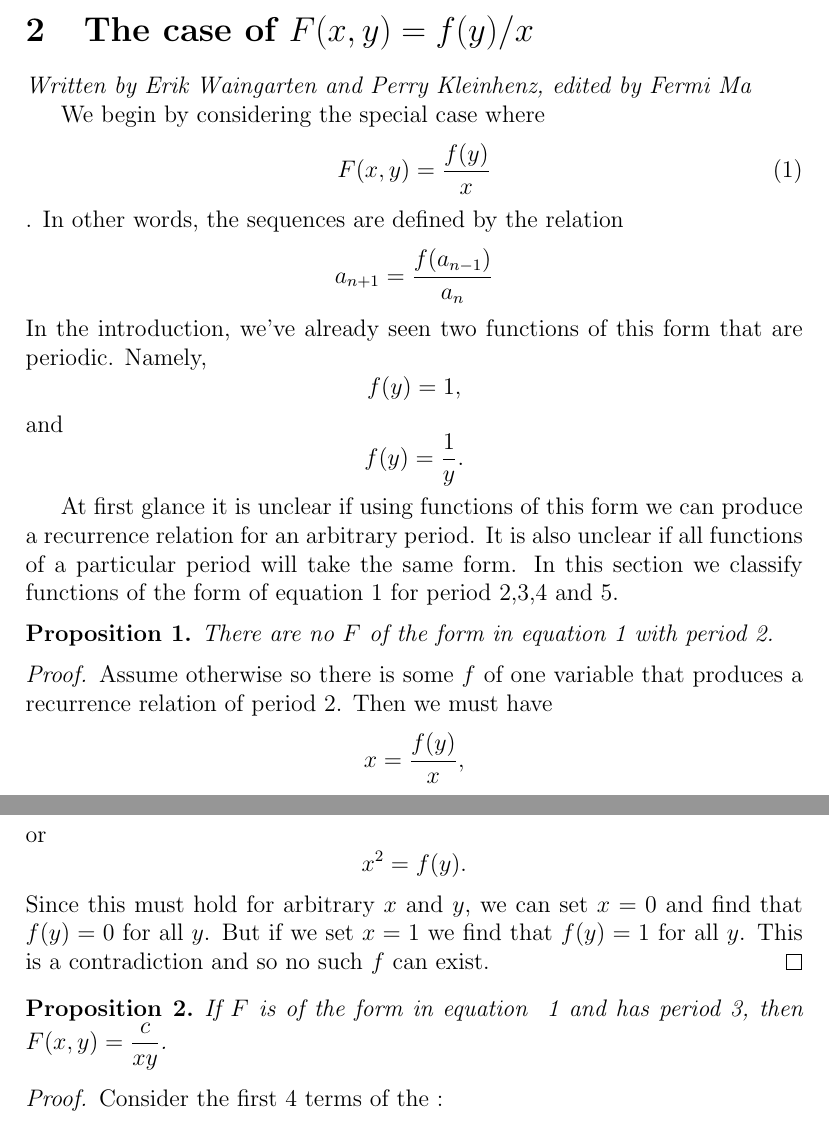
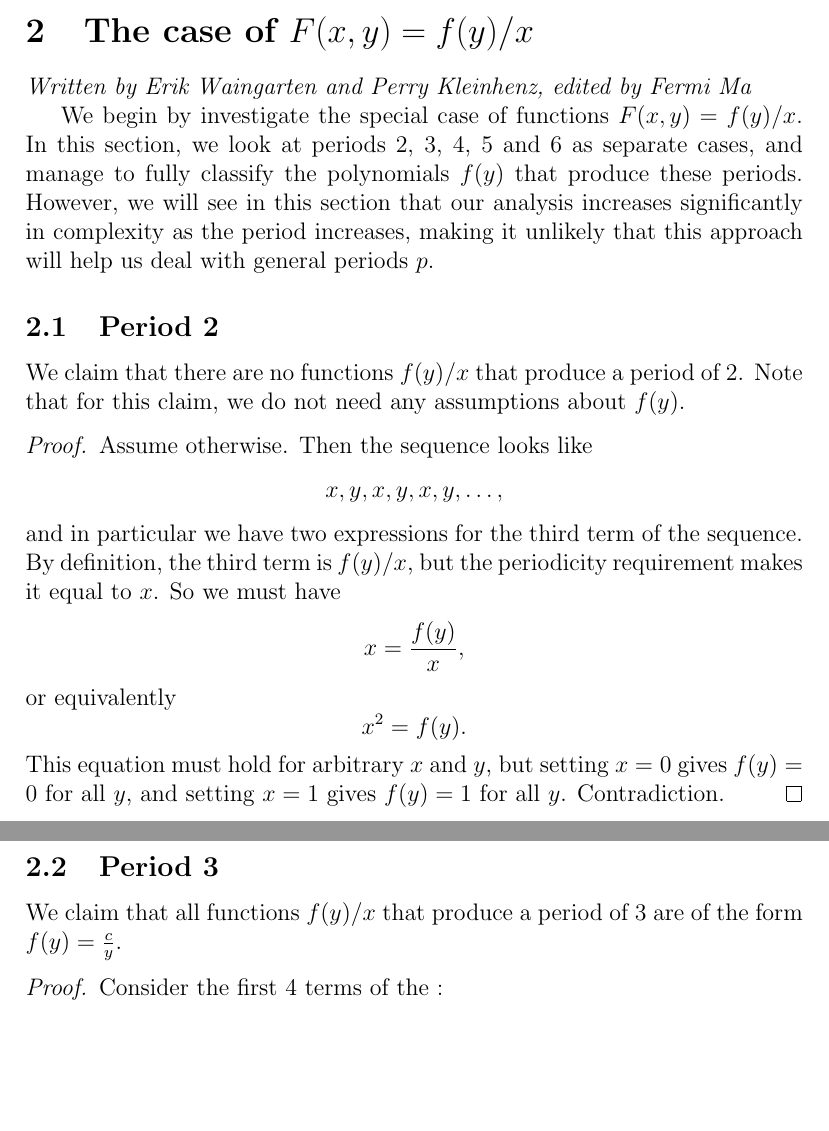
Before and after one commit to erikwaing/18.821-Recurrence, a LaTeX document (draft.tex): two parts of pages 2 and 3 of 14, joined at a grey line, cut so that both start at the same text, the shorter picture padded with empty space. Compiled offline with pdfLaTeX.

Commit message:
finished up to the end of period 2

```diff
--- a/draft.tex
+++ b/draft.tex
@@ -42,38 +42,29 @@ The paper is organized as follows. In Section~\ref{f(y)/x case}, we consider seq
 \label{f(y)/x case}
 \emph{Written by Erik Waingarten and Perry Kleinhenz, edited by Fermi Ma}
 
-We begin by considering the special case where
-\begin{equation}\label{eq:firstcase}
-F(x,y) = \dfrac{f(y)}{x}
-\end{equation}.
-In other words, the sequences are defined by the relation
-\begin{equation*}
-a_{n+1} = \dfrac{f(a_{n-1})}{a_n}
-\end{equation*}
-In the introduction, we've already seen two functions of this form that are periodic. Namely, $$f(y) = 1,$$ and $$f(y) = \frac{1}{y}.$$
+We begin by investigate the special case of functions $F(x,y) = f(y)/x$. In this section, we look at periods 2, 3, 4, 5 and 6 as separate cases, and manage to fully classify the polynomials $f(y)$ that produce these periods. However, we will see in this section that our analysis increases significantly in complexity as the period increases, making it unlikely that this approach will help us deal with general periods $p$.
 
-At first glance it is unclear if using functions of this form we can produce a recurrence relation for an arbitrary period. It is also unclear if all functions of a particular period will take the same form. In this section we classify functions of the form of equation \ref{eq:firstcase} for period 2,3,4 and 5.
+\subsection{Period 2}
 
-\begin{proposition}
-There are no $F$ of the form in equation \ref{eq:firstcase} with period 2.
-\end{proposition}
+We claim that there are no functions $f(y)/x$ that produce a period of 2. Note that for this claim, we do not need any assumptions about $f(y)$.
+
 \begin{proof}
-Assume otherwise so there is some $f$ of one variable that produces a recurrence relation of period 2. Then we must have
+Assume otherwise. Then the sequence looks like
+\[ x,y,x,y,x,y,\dots , \]
+and in particular we have two expressions for the third term of the sequence. By definition, the third term is $f(y)/x$, but the periodicity requirement makes it equal to $x$. So we must have
 \begin{equation*}
 x = \frac{f(y)}{x},
 \end{equation*}
-or
+or equivalently
 \begin{equation*}
 x^2 = f(y).
 \end{equation*}
-Since this must hold for arbitrary $x$ and $y$, we can set $x=0$ and find that $f(y)=0$ for all $y$. But if we set $x=1$ we find that $f(y)=1$ for all $y$. This is a contradiction and so no such $f$ can exist.
+This equation must hold for arbitrary $x$ and $y$, but setting $x = 0$ gives $f(y) = 0$ for all $y$, and setting $x = 1$ gives $f(y) = 1$ for all $y$. Contradiction.
 \end{proof}
 
+\subsection{Period 3}
 
-
-\begin{proposition}
-If $F$ is of the form in equation ~\ref{eq:firstcase} and has period 3, then $F(x,y) = \dfrac{c}{xy}$.
-\end{proposition}
+We claim that all functions $f(y)/x$ that produce a period of 3 are of the form $f(y) = \frac{c}{y}$.
 
 \begin{proof}
 Consider the first 4 terms of the :
```
Also changed, not shown: draft.tex (2 more changed lines).
